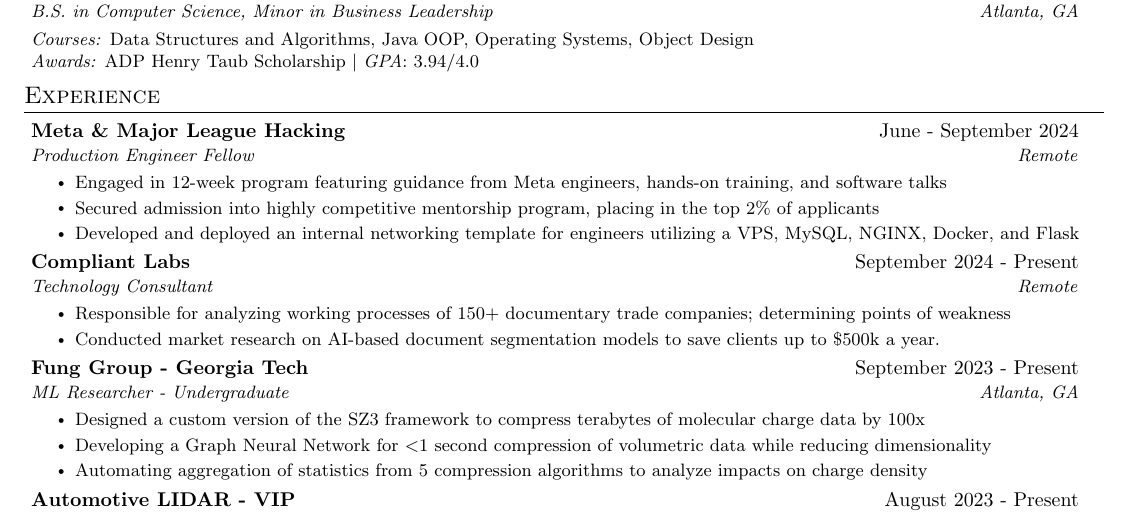
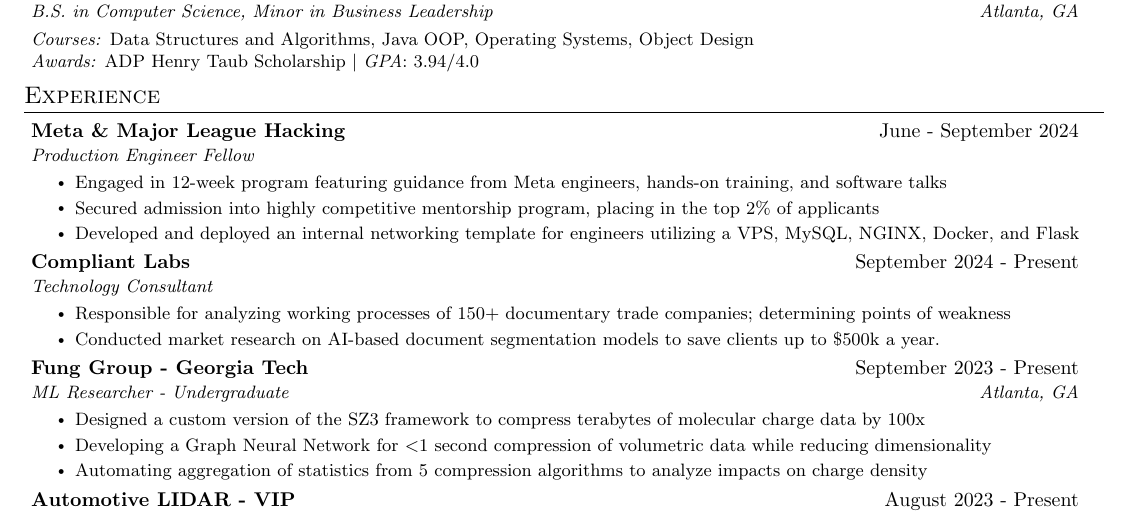
Before and after one commit to VigneshSK17/resume, a LaTeX CV (latex/Vignesh_SureshKumar_Resume.tex): part of the page, cut so that both start at the same text. Compiled offline with pdfLaTeX.

Commit message:
Fixed remote

```diff
--- a/latex/Vignesh_SureshKumar_Resume.tex
+++ b/latex/Vignesh_SureshKumar_Resume.tex
@@ -151,7 +151,7 @@
 			%% Software Engineering %%
 			\resumeSubheading
 			{Meta \& Major League Hacking}{June - September 2024}
-			{Production Engineer Fellow}{Remote}
+			{Production Engineer Fellow}{}
 			\resumeItemListStart
 				\resumeItem{Engaged in 12-week program featuring guidance from Meta engineers, hands-on training, and software talks}
 				\resumeItem{Secured admission into highly competitive mentorship program, placing in the top 2\% of applicants}
@@ -162,7 +162,7 @@
 			% \begin{comment}
 			\resumeSubheading
 			{Compliant Labs}{September 2024 - Present}
-			{Technology Consultant}{Remote}
+			{Technology Consultant}{}
 			\resumeItemListStart
 				\resumeItem{Responsible for analyzing working processes of 150+ documentary trade companies; determining points of weakness}
 				\resumeItem{Conducted market research on AI-based document segmentation models to save clients up to \$500k a year.}
```
Also changed, not shown: latex/Vignesh_SureshKumar_Resume.pdf.
